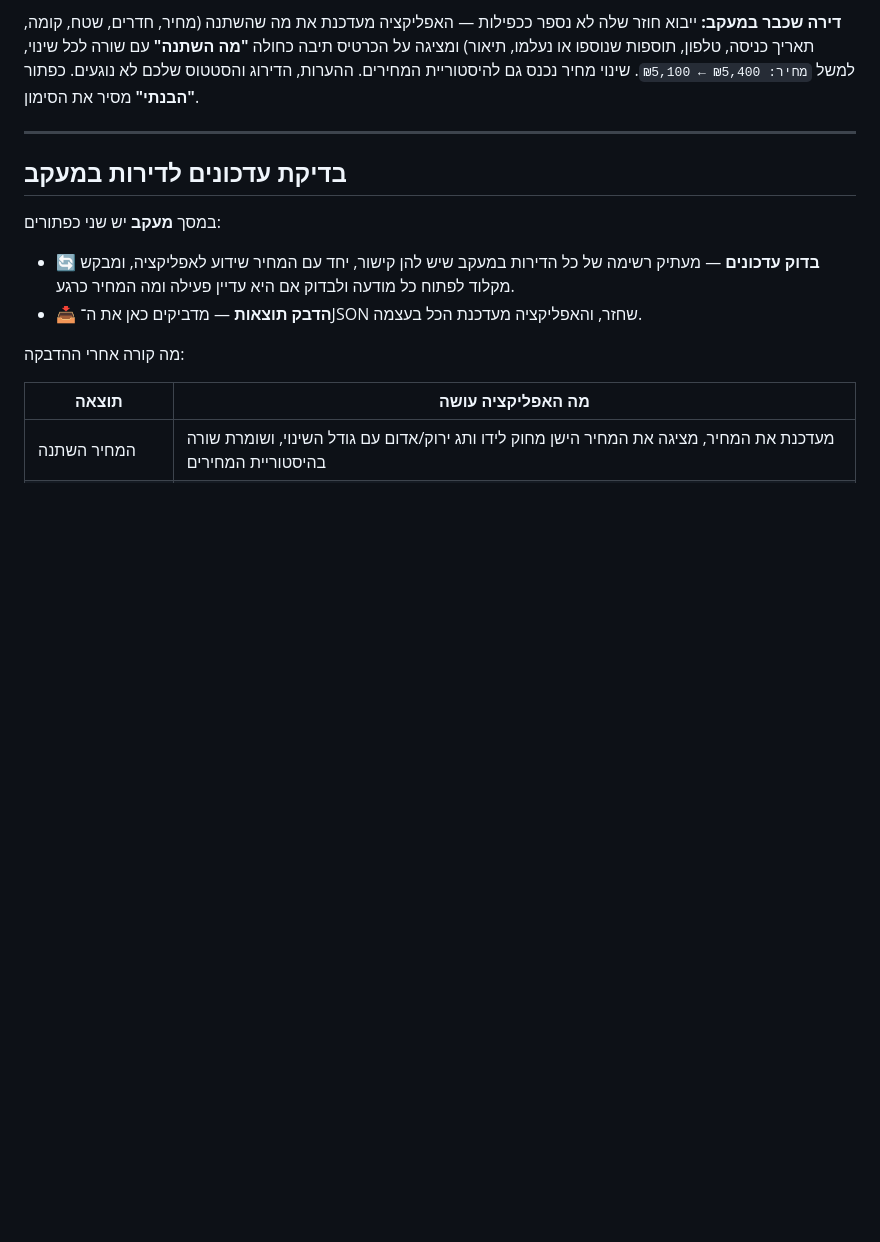
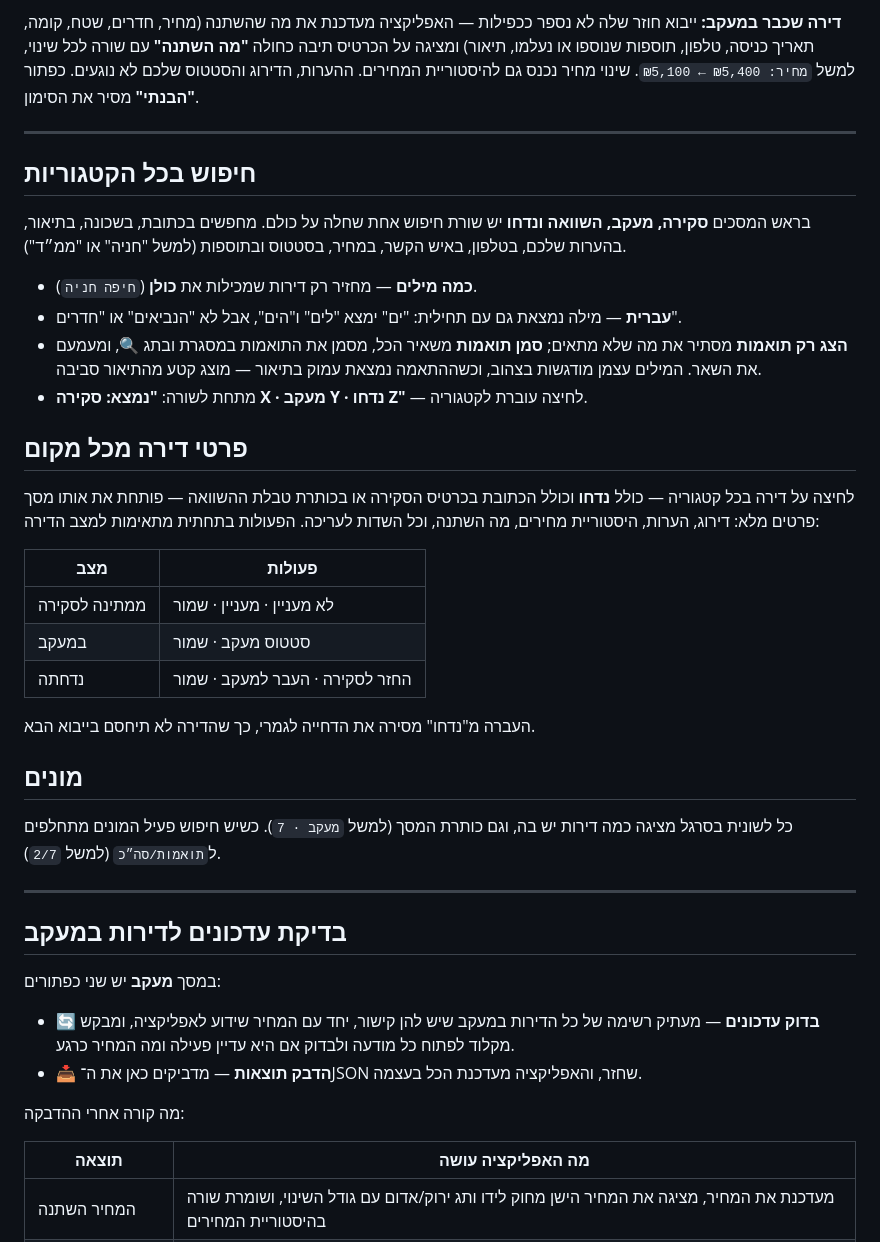
Before and after one commit to dimitryu/HomeRent, a Markdown page: README.md, the part around the change. GitHub-like rendering; blank space fills up the shorter version.

Commit message:
Update README with search and apartment details sections
Added sections for searching across categories and apartment details.

```diff
--- a/README.md
+++ b/README.md
@@ -77,6 +77,40 @@
 הכרטיס תיבה כחולה **"מה השתנה"** עם שורה לכל שינוי, למשל `מחיר: ₪5,400 ← ₪5,100`.
 שינוי מחיר נכנס גם להיסטוריית המחירים. ההערות, הדירוג והסטטוס שלכם לא נוגעים.
 כפתור **"הבנתי"** מסיר את הסימון.
+
+---
+
+## חיפוש בכל הקטגוריות
+
+בראש המסכים **סקירה, מעקב, השוואה ונדחו** יש שורת חיפוש אחת שחלה על כולם.
+מחפשים בכתובת, בשכונה, בתיאור, בהערות שלכם, בטלפון, באיש הקשר, במחיר, בסטטוס
+ובתוספות (למשל "חניה" או "ממ״ד").
+
+- **כמה מילים** — מחזיר רק דירות שמכילות את **כולן** (`חיפה חניה`).
+- **עברית** — מילה נמצאת גם עם תחילית: "ים" ימצא "לים" ו"הים", אבל לא "הנביאים" או "חדרים".
+- **הצג רק תואמות** מסתיר את מה שלא מתאים; **סמן תואמות** משאיר הכל, מסמן את
+  התואמות במסגרת ובתג 🔍, ומעמעם את השאר. המילים עצמן מודגשות בצהוב, וכשההתאמה
+  נמצאת עמוק בתיאור — מוצג קטע מהתיאור סביבה.
+- מתחת לשורה: **"נמצא: סקירה X · מעקב Y · נדחו Z"** — לחיצה עוברת לקטגוריה.
+
+## פרטי דירה מכל מקום
+
+לחיצה על דירה בכל קטגוריה — כולל **נדחו** וכולל הכתובת בכרטיס הסקירה או בכותרת
+טבלת ההשוואה — פותחת את אותו מסך פרטים מלא: דירוג, הערות, היסטוריית מחירים,
+מה השתנה, וכל השדות לעריכה. הפעולות בתחתית מתאימות למצב הדירה:
+
+| מצב | פעולות |
+|---|---|
+| ממתינה לסקירה | לא מעניין · מעניין · שמור |
+| במעקב | סטטוס מעקב · שמור |
+| נדחתה | החזר לסקירה · העבר למעקב · שמור |
+
+העברה מ"נדחו" מסירה את הדחייה לגמרי, כך שהדירה לא תיחסם בייבוא הבא.
+
+## מונים
+
+כל לשונית בסרגל מציגה כמה דירות יש בה, וגם כותרת המסך (למשל `מעקב · 7`).
+כשיש חיפוש פעיל המונים מתחלפים ל`תואמות/סה״כ` (למשל `2/7`).
 
 ---
 
```
